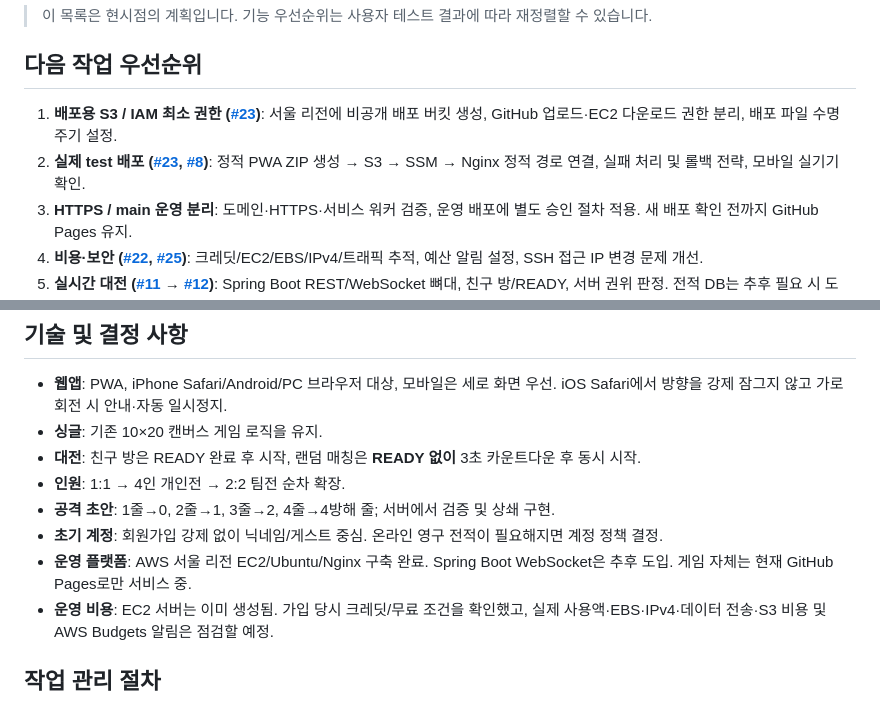
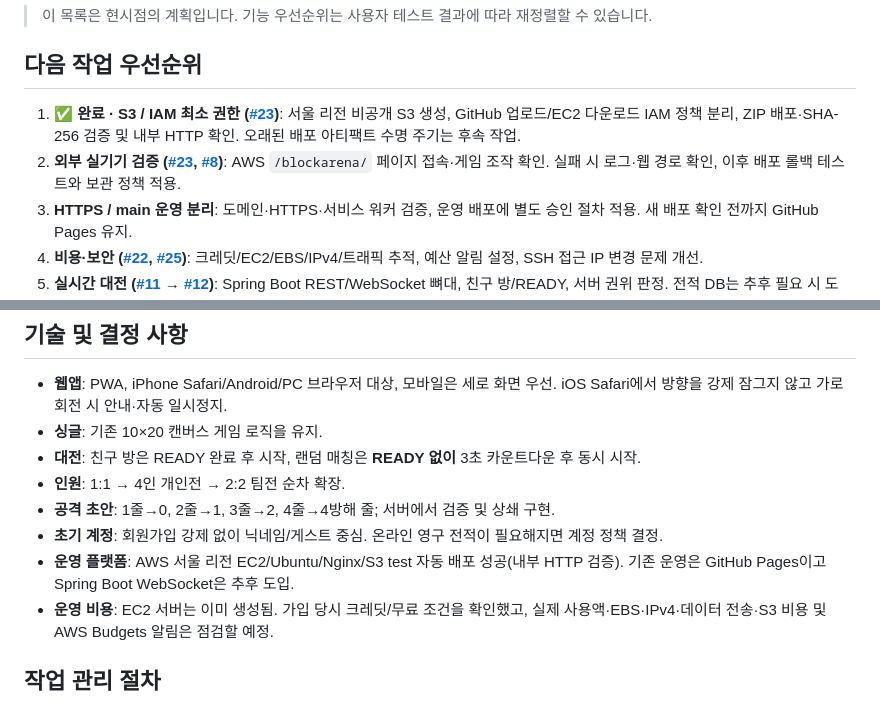
Before and after one commit to kimsangjin83/TestProject, a Markdown page: ROADMAP.md, 2 parts joined by grey strips. GitHub-like rendering.

```diff
--- a/ROADMAP.md
+++ b/ROADMAP.md
@@ -93,8 +93,8 @@ GitHub (현재 Public)
 
 ## 다음 작업 우선순위
 
-1. **배포용 S3 / IAM 최소 권한 ([#23](https://github.com/kimsangjin83/TestProject/issues/23))**: 서울 리전에 비공개 배포 버킷 생성, GitHub 업로드·EC2 다운로드 권한 분리, 배포 파일 수명 주기 설정.
-2. **실제 test 배포 ([#23](https://github.com/kimsangjin83/TestProject/issues/23), [#8](https://github.com/kimsangjin83/TestProject/issues/8))**: 정적 PWA ZIP 생성 → S3 → SSM → Nginx 정적 경로 연결, 실패 처리 및 롤백 전략, 모바일 실기기 확인.
+1. **✅ 완료 · S3 / IAM 최소 권한 ([#23](https://github.com/kimsangjin83/TestProject/issues/23))**: 서울 리전 비공개 S3 생성, GitHub 업로드/EC2 다운로드 IAM 정책 분리, ZIP 배포·SHA-256 검증 및 내부 HTTP 확인. 오래된 배포 아티팩트 수명 주기는 후속 작업.
+2. **외부 실기기 검증 ([#23](https://github.com/kimsangjin83/TestProject/issues/23), [#8](https://github.com/kimsangjin83/TestProject/issues/8))**: AWS `/blockarena/` 페이지 접속·게임 조작 확인. 실패 시 로그·웹 경로 확인, 이후 배포 롤백 테스트와 보관 정책 적용.
 3. **HTTPS / main 운영 분리**: 도메인·HTTPS·서비스 워커 검증, 운영 배포에 별도 승인 절차 적용. 새 배포 확인 전까지 GitHub Pages 유지.
 4. **비용·보안 ([#22](https://github.com/kimsangjin83/TestProject/issues/22), [#25](https://github.com/kimsangjin83/TestProject/issues/25))**: 크레딧/EC2/EBS/IPv4/트래픽 추적, 예산 알림 설정, SSH 접근 IP 변경 문제 개선.
 5. **실시간 대전 ([#11](https://github.com/kimsangjin83/TestProject/issues/11) → [#12](https://github.com/kimsangjin83/TestProject/issues/12))**: Spring Boot REST/WebSocket 뼈대, 친구 방/READY, 서버 권위 판정. 전적 DB는 추후 필요 시 도입.
@@ -108,7 +108,7 @@ GitHub (현재 Public)
 - **인원**: 1:1 → 4인 개인전 → 2:2 팀전 순차 확장.
 - **공격 초안**: 1줄→0, 2줄→1, 3줄→2, 4줄→4방해 줄; 서버에서 검증 및 상쇄 구현.
 - **초기 계정**: 회원가입 강제 없이 닉네임/게스트 중심. 온라인 영구 전적이 필요해지면 계정 정책 결정.
-- **운영 플랫폼**: AWS 서울 리전 EC2/Ubuntu/Nginx 구축 완료. Spring Boot WebSocket은 추후 도입. 게임 자체는 현재 GitHub Pages로만 서비스 중.
+- **운영 플랫폼**: AWS 서울 리전 EC2/Ubuntu/Nginx/S3 test 자동 배포 성공(내부 HTTP 검증). 기존 운영은 GitHub Pages이고 Spring Boot WebSocket은 추후 도입.
 - **운영 비용**: EC2 서버는 이미 생성됨. 가입 당시 크레딧/무료 조건을 확인했고, 실제 사용액·EBS·IPv4·데이터 전송·S3 비용 및 AWS Budgets 알림은 점검할 예정.
 
 ## 작업 관리 절차
```
Also changed, not shown: other parts of ROADMAP.md (+9 -9 lines).
